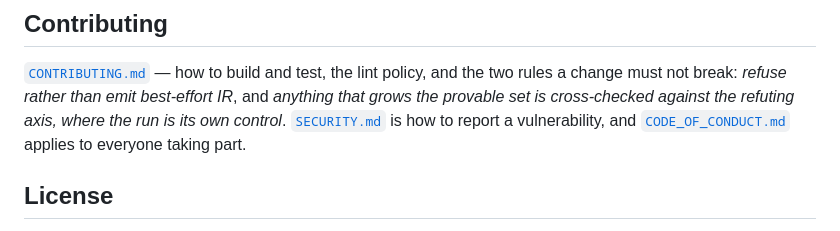
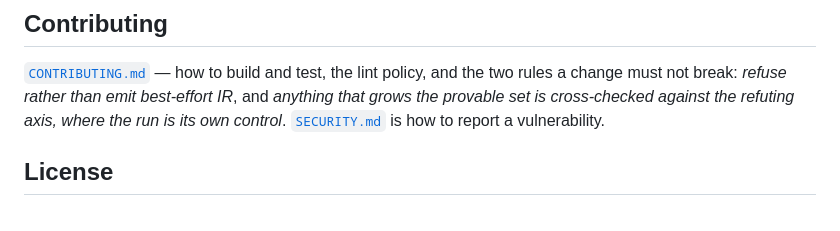
Before and after one commit to datadog-labs/sqleq, a Markdown page: README.md, the part around the change. GitHub-like rendering.

```diff
--- a/README.md
+++ b/README.md
@@ -195,8 +195,7 @@ default. Every `qed-prover` command above assumes it is on `PATH` this way.
 [`CONTRIBUTING.md`](CONTRIBUTING.md) — how to build and test, the lint policy, and the two rules a
 change must not break: *refuse rather than emit best-effort IR*, and *anything that grows the
 provable set is cross-checked against the refuting axis, where the run is its own control*.
-[`SECURITY.md`](SECURITY.md) is how to report a vulnerability, and
-[`CODE_OF_CONDUCT.md`](CODE_OF_CONDUCT.md) applies to everyone taking part.
+[`SECURITY.md`](SECURITY.md) is how to report a vulnerability.
 
 ## License
 
```
Also changed, not shown: CODE_OF_CONDUCT.md (deleted, +0 -114 lines).
